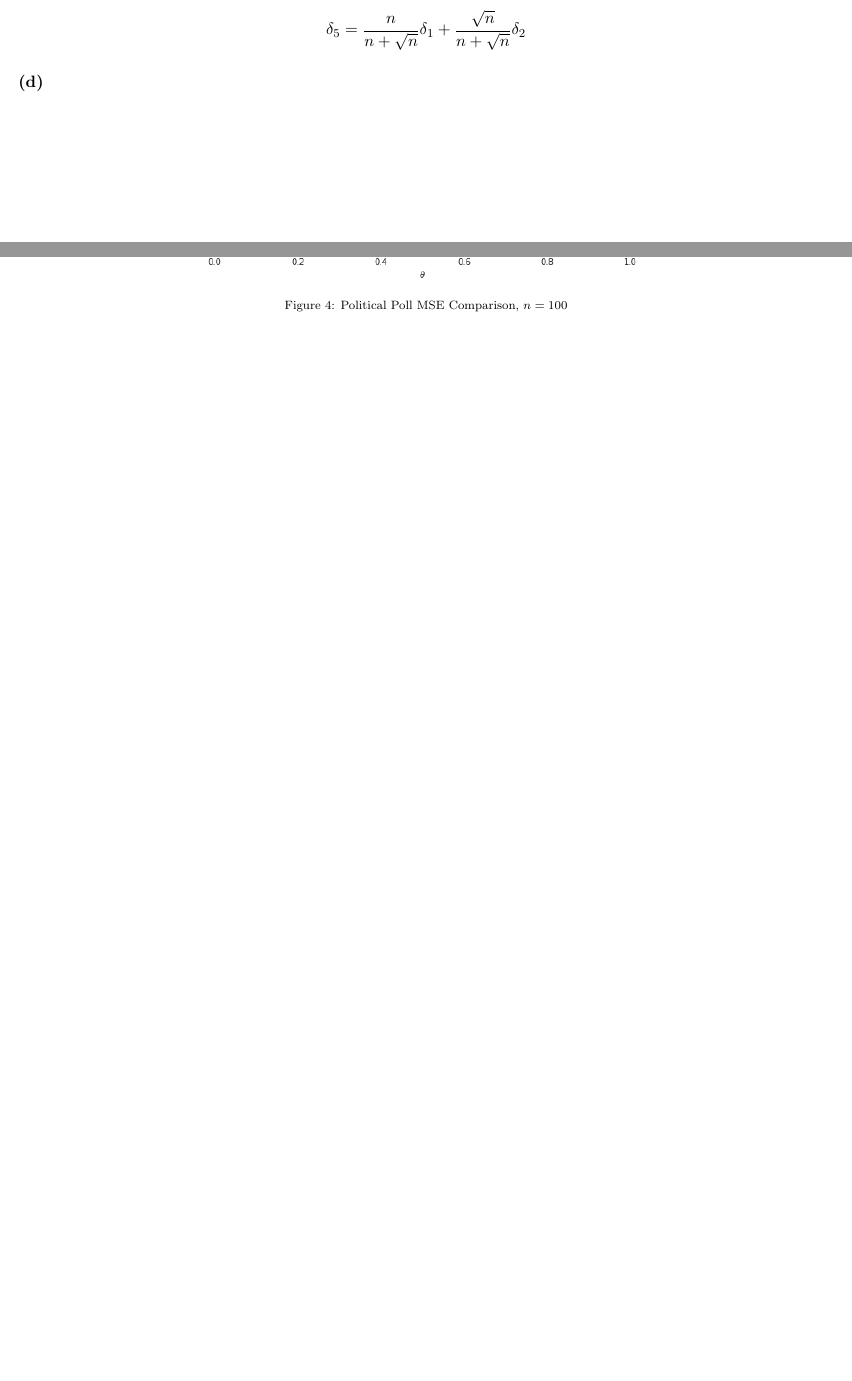
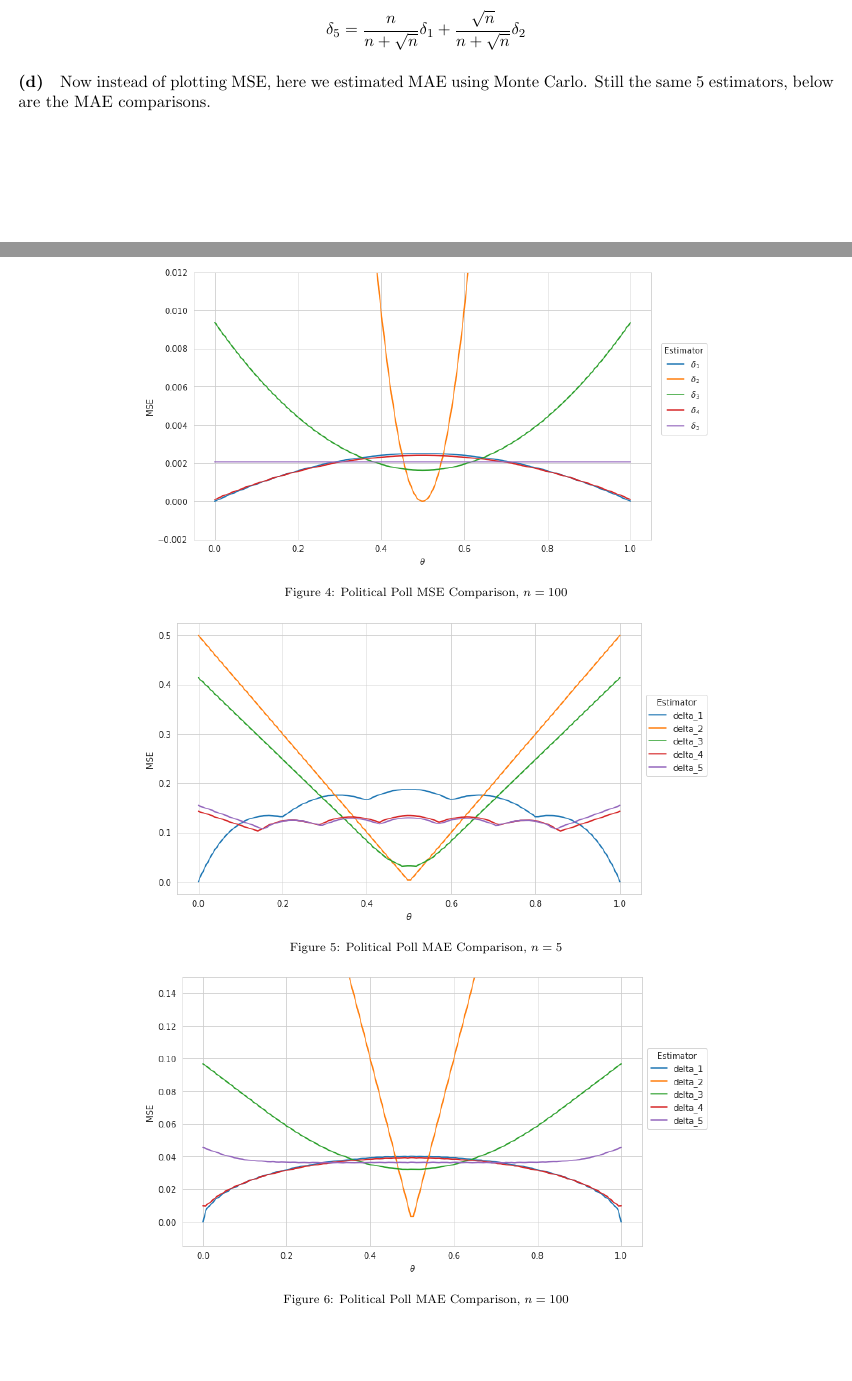
Before and after one commit to WHITSNAK/sta_602, a LaTeX problem sheet (hw4/hw4.tex): two parts of pages 5 and 6 of 6, joined at a grey line, cut so that both start at the same text, the shorter picture padded with empty space. Compiled offline with pdfLaTeX.

Commit message:
Updates from Overleaf

```diff
--- a/hw4/hw4.tex
+++ b/hw4/hw4.tex
@@ -161,6 +161,19 @@ We can write $\delta_5$ in terms of $\delta_1$ and $\delta_2$. We can see it put
 \end{align*}
 
 \paragraph{(d)}
+Now instead of plotting MSE, here we estimated MAE using Monte Carlo. Still the same 5 estimators, below are the MAE comparisons.
+\begin{figure*}[!h]
+  \centering
+  \includegraphics[width=0.7\textwidth]{3.d.1.png}
+  \captionsetup{justification=centering}
+  \caption{Political Poll MAE Comparison, $n = 5$}
+\end{figure*}
 
+\begin{figure*}[!h]
+  \centering
+  \includegraphics[width=0.7\textwidth]{3.d.2.png}
+  \captionsetup{justification=centering}
+  \caption{Political Poll MAE Comparison, $n = 100$}
+\end{figure*}
 
 \end{document}
```
